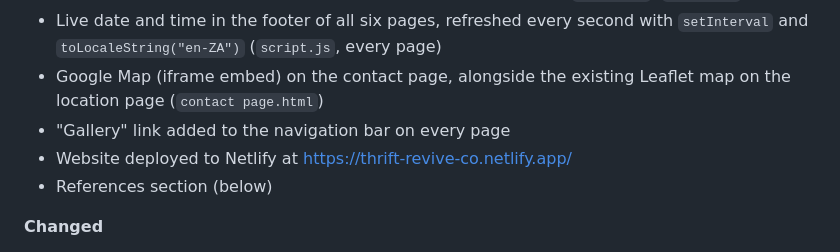
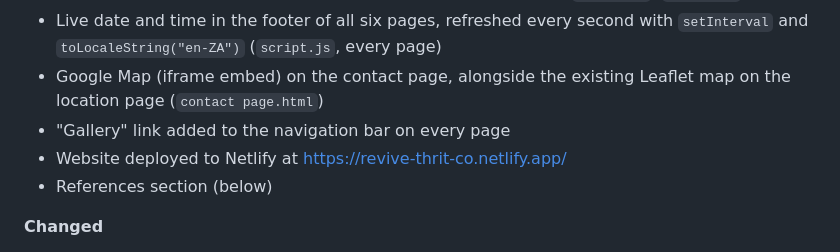
Before and after one commit to Seddi-techlover/ST10519854-Web-Development-Assignment, a Markdown page: README.md, the part around the change. Drawn GitHub-style.

Commit message:
Update Netlify deployment URL in README

```diff
--- a/README.md
+++ b/README.md
@@ -152,7 +152,7 @@ and each line names the file that changed.
 - Google Map (iframe embed) on the contact page, alongside the existing Leaflet map on the
   location page (`contact page.html`)
 - "Gallery" link added to the navigation bar on every page
-- Website deployed to Netlify at https://thrift-revive-co.netlify.app/
+- Website deployed to Netlify at https://revive-thrit-co.netlify.app/
 - References section (below)
 
 **Changed**
```
